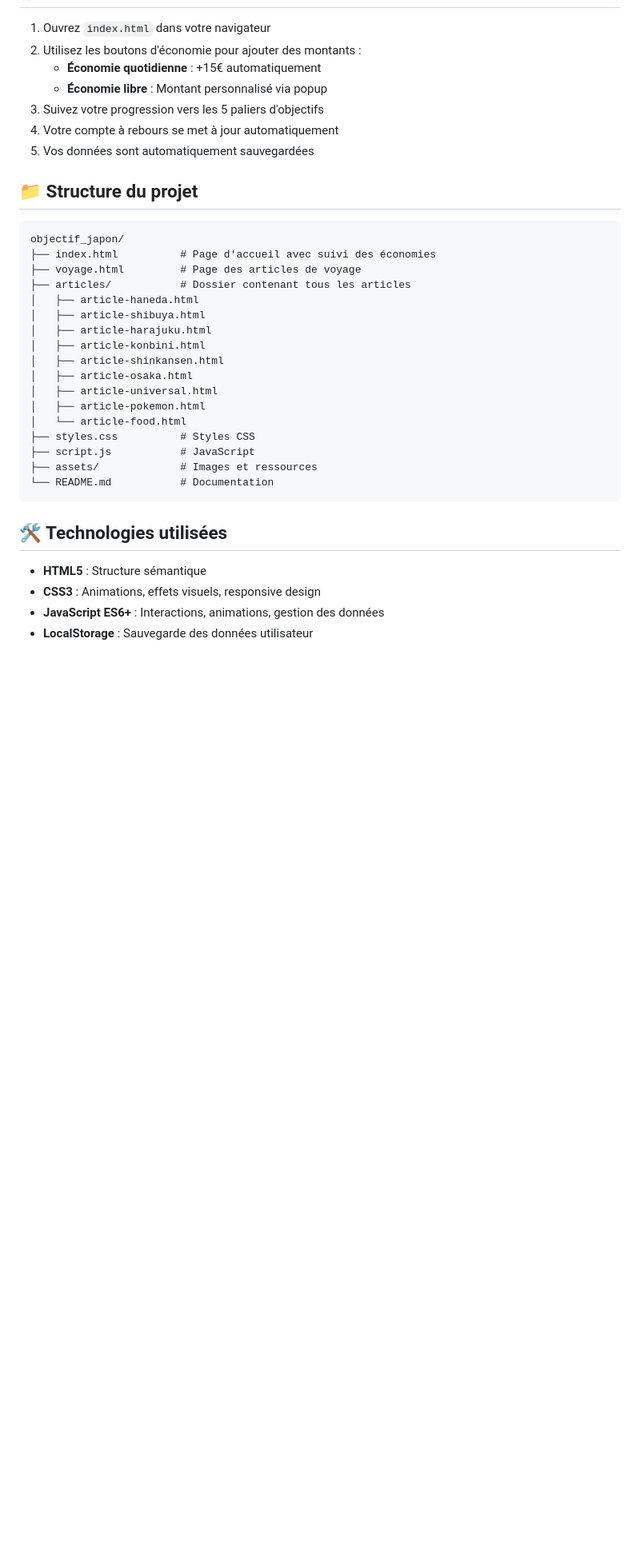
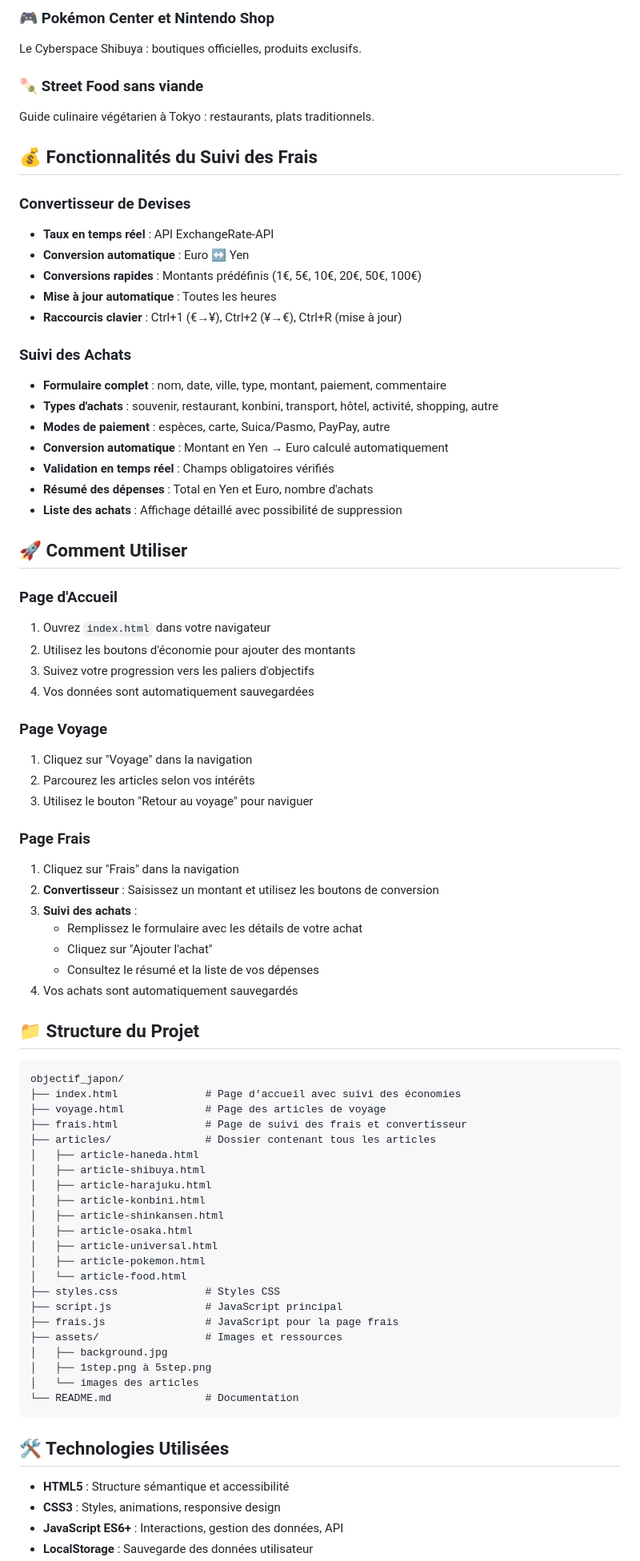
Before and after one commit to AllieEco/objectif_japon, a Markdown page: README.md, the part around one of its changes. Shown at 80% size. Drawn GitHub-style; blank space fills up the shorter version.

````diff
--- a/README.md
+++ b/README.md
@@ -31,18 +61,57 @@ Un site web élégant pour suivre vos économies en vue de votre voyage au Japon
+### 🎮 Pokémon Center et Nintendo Shop
+Le Cyberspace Shibuya : boutiques officielles, produits exclusifs.
+
+### 🍡 Street Food sans viande
+Guide culinaire végétarien à Tokyo : restaurants, plats traditionnels.
+
+## 💰 Fonctionnalités du Suivi des Frais
+
+### Convertisseur de Devises
+- **Taux en temps réel** : API ExchangeRate-API
+- **Conversion automatique** : Euro ↔ Yen
+- **Conversions rapides** : Montants prédéfinis (1€, 5€, 10€, 20€, 50€, 100€)
+- **Mise à jour automatique** : Toutes les heures
+- **Raccourcis clavier** : Ctrl+1 (€→¥), Ctrl+2 (¥→€), Ctrl+R (mise à jour)
+
+### Suivi des Achats
+- **Formulaire complet** : nom, date, ville, type, montant, paiement, commentaire
+- **Types d'achats** : souvenir, restaurant, konbini, transport, hôtel, activité, shopping, autre
+- **Modes de paiement** : espèces, carte, Suica/Pasmo, PayPay, autre
+- **Conversion automatique** : Montant en Yen → Euro calculé automatiquement
+- **Validation en temps réel** : Champs obligatoires vérifiés
+- **Résumé des dépenses** : Total en Yen et Euro, nombre d'achats
+- **Liste des achats** : Affichage détaillé avec possibilité de suppression
+
+## 🚀 Comment Utiliser
+
+### Page d'Accueil
 1. Ouvrez `index.html` dans votre navigateur
-2. Utilisez les boutons d'économie pour ajouter des montants :
-   - **Économie quotidienne** : +15€ automatiquement
-   - **Économie libre** : Montant personnalisé via popup
-3. Suivez votre progression vers les 5 paliers d'objectifs
-4. Votre compte à rebours se met à jour automatiquement
-5. Vos données sont automatiquement sauvegardées
+2. Utilisez les boutons d'économie pour ajouter des montants
+3. Suivez votre progression vers les paliers d'objectifs
+4. Vos données sont automatiquement sauvegardées
 
-## 📁 Structure du projet
+### Page Voyage
+1. Cliquez sur "Voyage" dans la navigation
+2. Parcourez les articles selon vos intérêts
+3. Utilisez le bouton "Retour au voyage" pour naviguer
+
+### Page Frais
+1. Cliquez sur "Frais" dans la navigation
+2. **Convertisseur** : Saisissez un montant et utilisez les boutons de conversion
+3. **Suivi des achats** :
+   - Remplissez le formulaire avec les détails de votre achat
+   - Cliquez sur "Ajouter l'achat"
+   - Consultez le résumé et la liste de vos dépenses
+4. Vos achats sont automatiquement sauvegardés
+
+## 📁 Structure du Projet
 
 ```
 objectif_japon/
-├── index.html          # Page d'accueil avec suivi des économies
-├── voyage.html         # Page des articles de voyage
-├── articles/           # Dossier contenant tous les articles
+├── index.html              # Page d'accueil avec suivi des économies
+├── voyage.html             # Page des articles de voyage
+├── frais.html              # Page de suivi des frais et convertisseur
+├── articles/               # Dossier contenant tous les articles
 │   ├── article-haneda.html
 │   ├── article-shibuya.html
 │   ├── article-harajuku.html
@@ -52,15 +121,19 @@ objectif_japon/
 │   ├── article-universal.html
 │   ├── article-pokemon.html
 │   └── article-food.html
-├── styles.css          # Styles CSS
-├── script.js           # JavaScript
-├── assets/             # Images et ressources
-└── README.md           # Documentation
+├── styles.css              # Styles CSS
+├── script.js               # JavaScript principal
+├── frais.js                # JavaScript pour la page frais
+├── assets/                 # Images et ressources
+│   ├── background.jpg
+│   ├── 1step.png à 5step.png
+│   └── images des articles
+└── README.md               # Documentation
 ```
 
-## 🛠️ Technologies utilisées
+## 🛠️ Technologies Utilisées
 
-- **HTML5** : Structure sémantique
-- **CSS3** : Animations, effets visuels, responsive design
-- **JavaScript ES6+** : Interactions, animations, gestion des données
+- **HTML5** : Structure sémantique et accessibilité
+- **CSS3** : Styles, animations, responsive design
+- **JavaScript ES6+** : Interactions, gestion des données, API
 - **LocalStorage** : Sauvegarde des données utilisateur
````
Also changed, not shown: other parts of README.md (+89 -50 lines).
